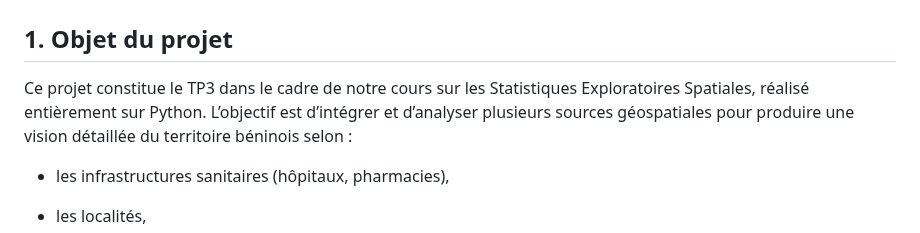
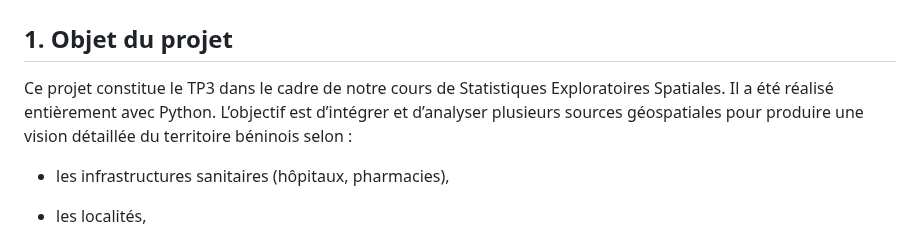
Before and after one commit to Abson-dev/Statistique-Exploratoire-Spatiale-2025-2026, a Markdown page: 02_TP_Equipes/TP3_DIOP_NKWA_SECK_SOCE_ISE1CL_2025/README.md, the part around the change. Drawn GitHub-style.

Commit message:
Revise README for project clarity and detail
Updated the README to enhance project description and methodology details.

```diff
--- a/02_TP_Equipes/TP3_DIOP_NKWA_SECK_SOCE_ISE1CL_2025/README.md
+++ b/02_TP_Equipes/TP3_DIOP_NKWA_SECK_SOCE_ISE1CL_2025/README.md
@@ -2,7 +2,7 @@
 
 ## 1. Objet du projet
 
-Ce projet constitue le TP3 dans le cadre de notre cours sur les Statistiques Exploratoires Spatiales, réalisé entièrement sur Python.
+Ce projet constitue le TP3 dans le cadre de notre cours de Statistiques Exploratoires Spatiales. Il a été réalisé entièrement avec Python.
 L’objectif est d’intégrer et d’analyser plusieurs sources géospatiales pour produire une vision détaillée du territoire béninois selon :
 
 - les infrastructures sanitaires (hôpitaux, pharmacies),
```
